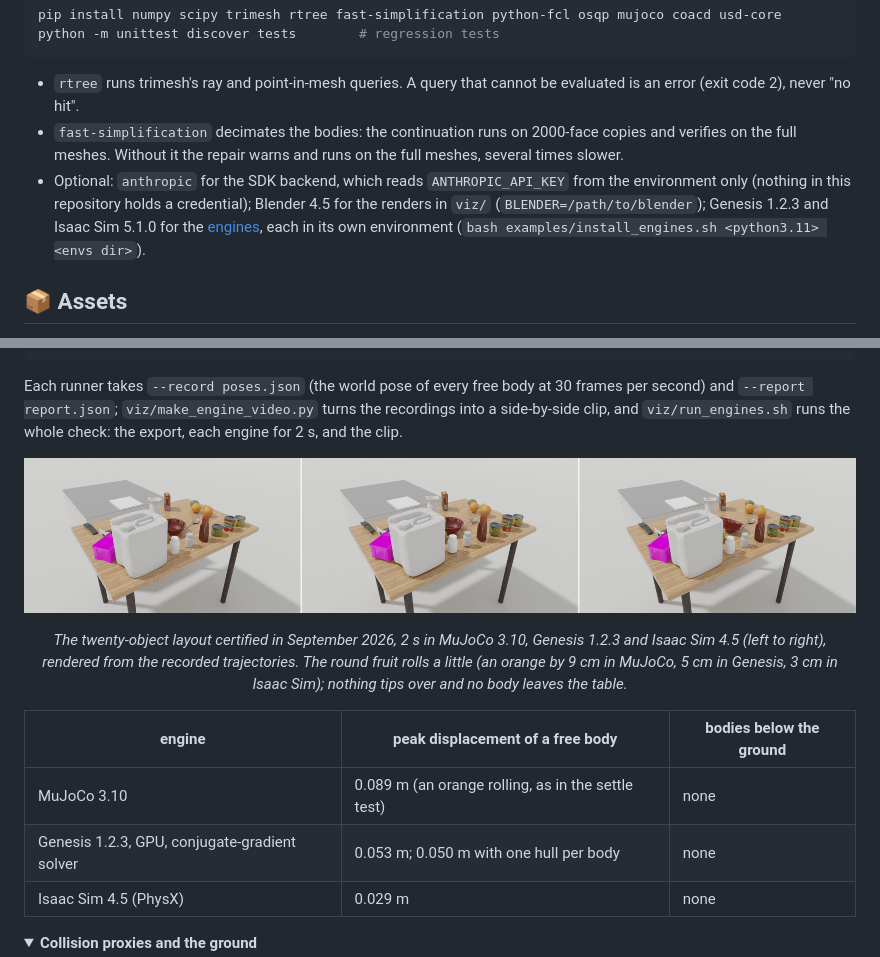
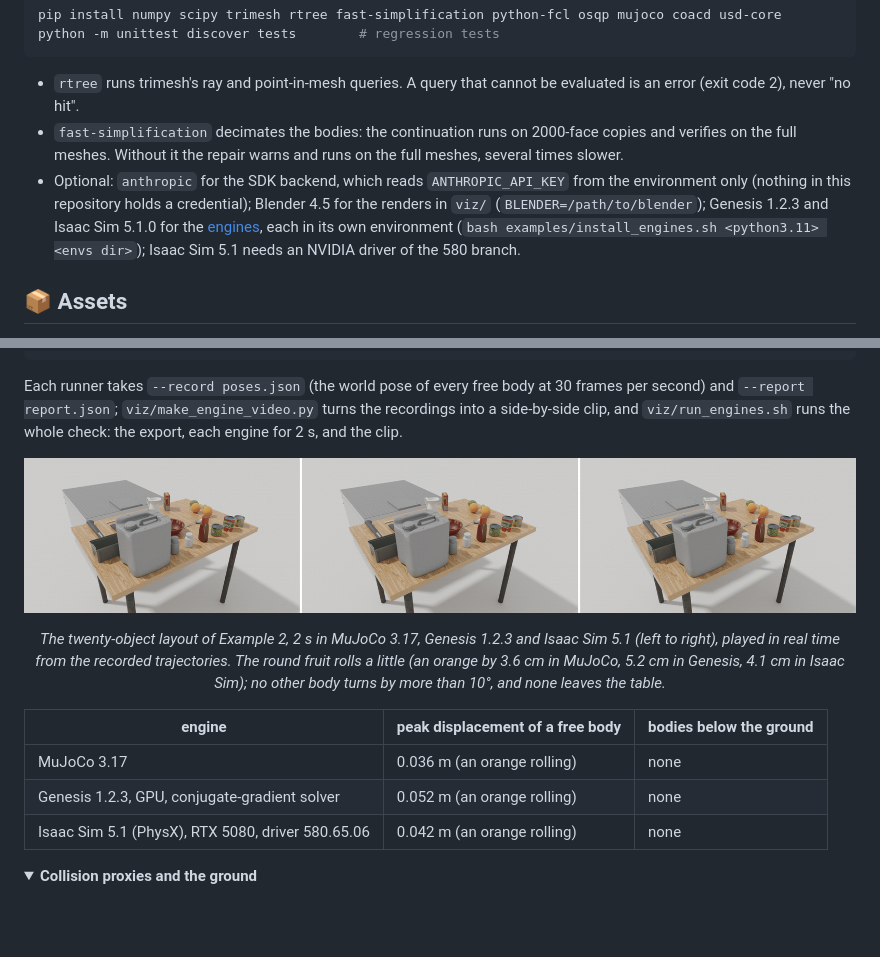
Before and after one commit to Frank-ZY-Dou/Dynamics-Modeling, a Markdown page: SimReady_Gate/README.md, 2 parts joined by grey strips. Drawn GitHub-style; pictures changed too: SimReady_Gate/docs/media/pile_n20_engines.gif; folded sections open; blank space fills up the shorter version.

Commit message:
SimReady Gate: engine clip with MuJoCo 3.17, Genesis 1.2.3 and Isaac Sim 5.1

```diff
--- a/SimReady_Gate/README.md
+++ b/SimReady_Gate/README.md
@@ -63,7 +63,7 @@ python -m unittest discover tests        # regression tests
 
 - `rtree` runs trimesh's ray and point-in-mesh queries. A query that cannot be evaluated is an error (exit code 2), never "no hit".
 - `fast-simplification` decimates the bodies: the continuation runs on 2000-face copies and verifies on the full meshes. Without it the repair warns and runs on the full meshes, several times slower.
-- Optional: `anthropic` for the SDK backend, which reads `ANTHROPIC_API_KEY` from the environment only (nothing in this repository holds a credential); Blender 4.5 for the renders in `viz/` (`BLENDER=/path/to/blender`); Genesis 1.2.3 and Isaac Sim 5.1.0 for the [engines](#-into-the-engines), each in its own environment (`bash examples/install_engines.sh <python3.11> <envs dir>`).
+- Optional: `anthropic` for the SDK backend, which reads `ANTHROPIC_API_KEY` from the environment only (nothing in this repository holds a credential); Blender 4.5 for the renders in `viz/` (`BLENDER=/path/to/blender`); Genesis 1.2.3 and Isaac Sim 5.1.0 for the [engines](#-into-the-engines), each in its own environment (`bash examples/install_engines.sh <python3.11> <envs dir>`); Isaac Sim 5.1 needs an NVIDIA driver of the 580 branch.
 
 ## 📦 Assets
 
@@ -409,14 +409,14 @@ python examples/run_isaac.py pile_export --seconds 2       # Isaac Sim (its own
 
 Each runner takes `--record poses.json` (the world pose of every free body at 30 frames per second) and `--report report.json`; `viz/make_engine_video.py` turns the recordings into a side-by-side clip, and `viz/run_engines.sh` runs the whole check: the export, each engine for 2 s, and the clip.
 
-<p align="center"><img src="docs/media/pile_n20_engines.gif" width="100%" alt="the certified twenty-object layout simulated for 2 s in MuJoCo, Genesis and Isaac Sim, left to right"/></p>
-<p align="center"><i>The twenty-object layout certified in September 2026, 2 s in MuJoCo 3.10, Genesis 1.2.3 and Isaac Sim 4.5 (left to right), rendered from the recorded trajectories. The round fruit rolls a little (an orange by 9 cm in MuJoCo, 5 cm in Genesis, 3 cm in Isaac Sim); nothing tips over and no body leaves the table.</i></p>
+<p align="center"><img src="docs/media/pile_n20_engines.gif" width="100%" alt="Example 2's twenty-object layout simulated for 2 s in MuJoCo, Genesis and Isaac Sim, left to right"/></p>
+<p align="center"><i>The twenty-object layout of Example 2, 2 s in MuJoCo 3.17, Genesis 1.2.3 and Isaac Sim 5.1 (left to right), played in real time from the recorded trajectories. The round fruit rolls a little (an orange by 3.6 cm in MuJoCo, 5.2 cm in Genesis, 4.1 cm in Isaac Sim); no other body turns by more than 10°, and none leaves the table.</i></p>
 
 | engine | peak displacement of a free body | bodies below the ground |
 |---|---|---|
-| MuJoCo 3.10 | 0.089 m (an orange rolling, as in the settle test) | none |
-| Genesis 1.2.3, GPU, conjugate-gradient solver | 0.053 m; 0.050 m with one hull per body | none |
-| Isaac Sim 4.5 (PhysX) | 0.029 m | none |
+| MuJoCo 3.17 | 0.036 m (an orange rolling) | none |
+| Genesis 1.2.3, GPU, conjugate-gradient solver | 0.052 m (an orange rolling) | none |
+| Isaac Sim 5.1 (PhysX), RTX 5080, driver 580.65.06 | 0.042 m (an orange rolling) | none |
 
 <details>
 <summary><b>Collision proxies and the ground</b></summary>
```
